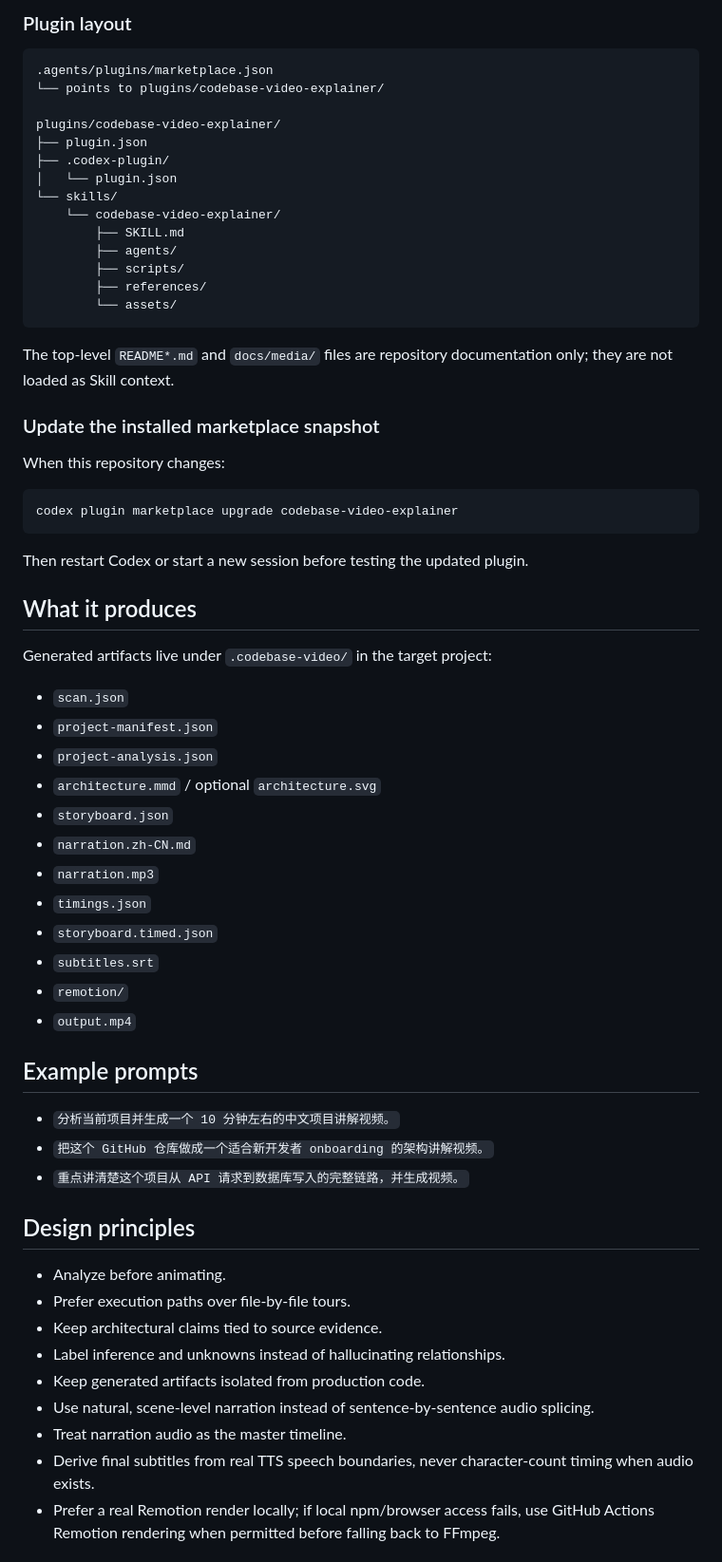
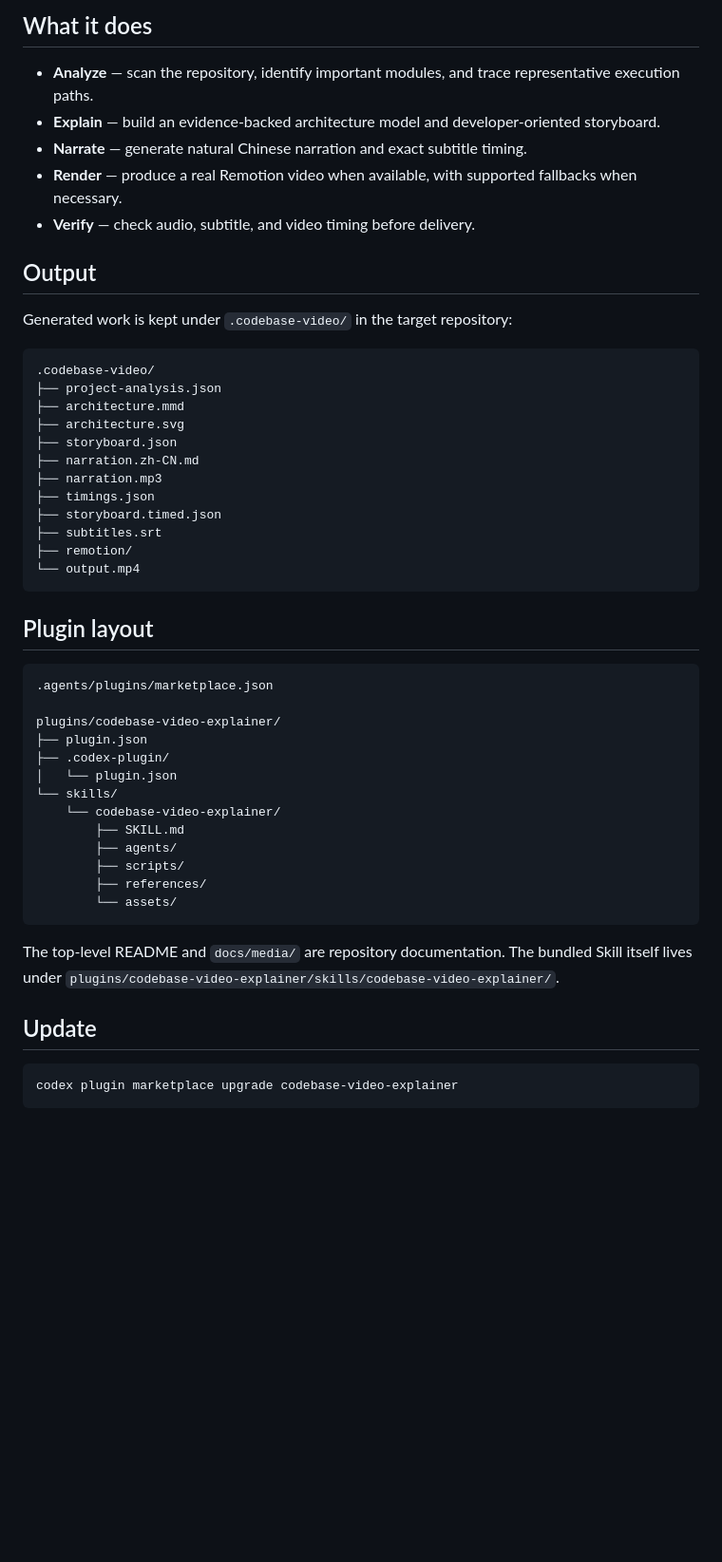
Before and after one commit to ythc/codebase-video-explainer, a Markdown page: README.md, the part around one of its changes. Shown at 95% size. GitHub-like rendering; blank space fills up the shorter version.

Commit message:
docs: keep README focused on the finished plugin

````diff
--- a/README.md
+++ b/README.md
@@ -69,9 +62,35 @@ Codex can then invoke the bundled Skill and its `scripts/`, `references/`, and `
 
-### Plugin layout
+## What it does
+
+- **Analyze** — scan the repository, identify important modules, and trace representative execution paths.
+- **Explain** — build an evidence-backed architecture model and developer-oriented storyboard.
+- **Narrate** — generate natural Chinese narration and exact subtitle timing.
+- **Render** — produce a real Remotion video when available, with supported fallbacks when necessary.
+- **Verify** — check audio, subtitle, and video timing before delivery.
+
+## Output
+
+Generated work is kept under `.codebase-video/` in the target repository:
+
+```text
+.codebase-video/
+├── project-analysis.json
+├── architecture.mmd
+├── architecture.svg
+├── storyboard.json
+├── narration.zh-CN.md
+├── narration.mp3
+├── timings.json
+├── storyboard.timed.json
+├── subtitles.srt
+├── remotion/
+└── output.mp4
+```
+
+## Plugin layout
 
 ```text
 .agents/plugins/marketplace.json
-└── points to plugins/codebase-video-explainer/
 
 plugins/codebase-video-explainer/
 ├── plugin.json
@@ -86,50 +105,11 @@ plugins/codebase-video-explainer/
         └── assets/
 ```
 
-The top-level `README*.md` and `docs/media/` files are repository documentation only; they are not loaded as Skill context.
+The top-level README and `docs/media/` are repository documentation. The bundled Skill itself lives under `plugins/codebase-video-explainer/skills/codebase-video-explainer/`.
 
-### Update the installed marketplace snapshot
-
-When this repository changes:
+## Update
 
 ```bash
 codex plugin marketplace upgrade codebase-video-explainer
 ```
 
-Then restart Codex or start a new session before testing the updated plugin.
-
-## What it produces
-
-Generated artifacts live under `.codebase-video/` in the target project:
-
-- `scan.json`
-- `project-manifest.json`
-- `project-analysis.json`
-- `architecture.mmd` / optional `architecture.svg`
-- `storyboard.json`
-- `narration.zh-CN.md`
-- `narration.mp3`
-- `timings.json`
-- `storyboard.timed.json`
-- `subtitles.srt`
-- `remotion/`
-- `output.mp4`
-
-## Example prompts
-
-- `分析当前项目并生成一个 10 分钟左右的中文项目讲解视频。`
-- `把这个 GitHub 仓库做成一个适合新开发者 onboarding 的架构讲解视频。`
-- `重点讲清楚这个项目从 API 请求到数据库写入的完整链路，并生成视频。`
-
-## Design principles
-
-- Analyze before animating.
-- Prefer execution paths over file-by-file tours.
-- Keep architectural claims tied to source evidence.
-- Label inference and unknowns instead of hallucinating relationships.
-- Keep generated artifacts isolated from production code.
-- Use natural, scene-level narration instead of sentence-by-sentence audio splicing.
-- Treat narration audio as the master timeline.
-- Derive final subtitles from real TTS speech boundaries, never character-count timing when audio exists.
-- Prefer a real Remotion render locally; if local npm/browser access fails, use GitHub Actions Remotion rendering when permitted before falling back to FFmpeg.
-
````
Also changed, not shown: other parts of README.md (+15 -126 lines).
